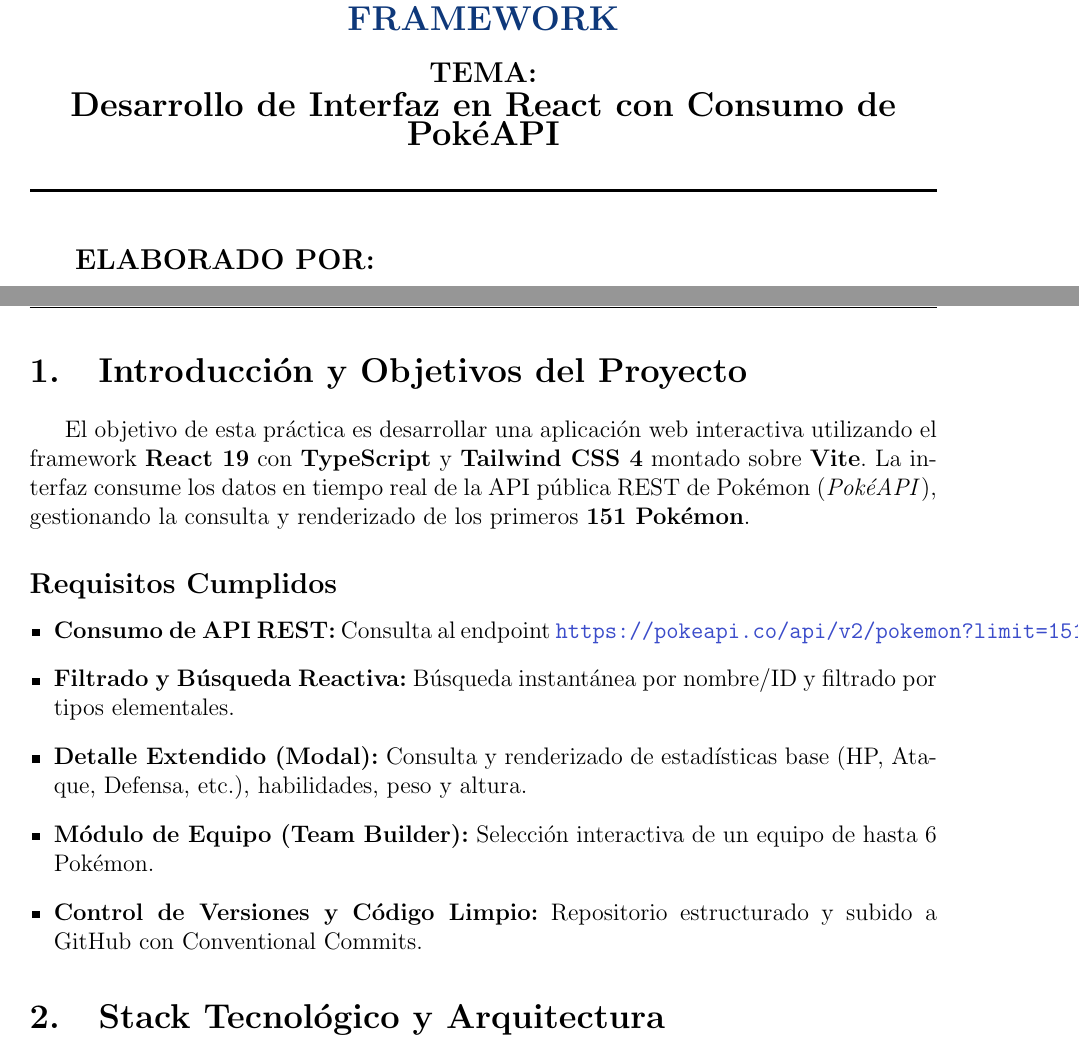
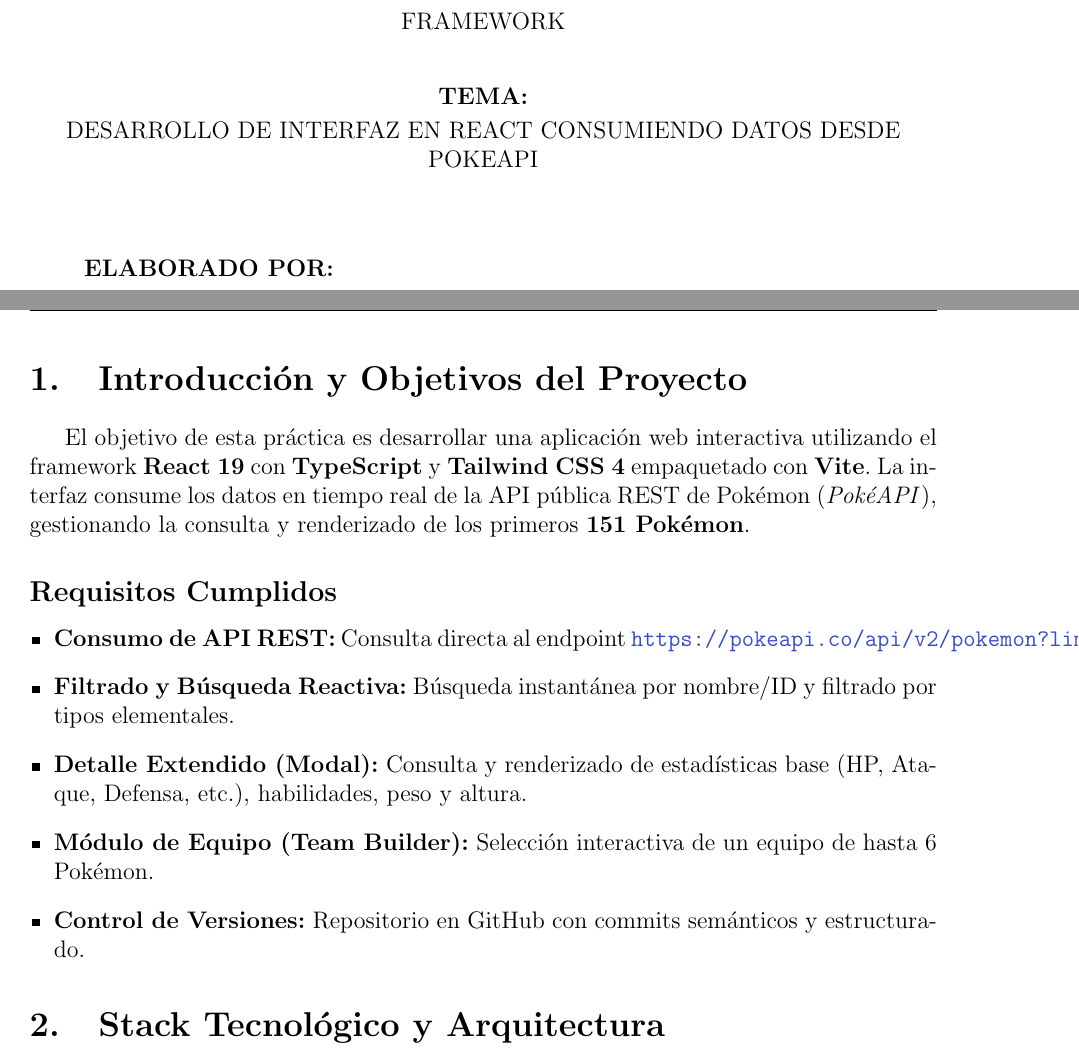
Before and after one commit to yan2005dris-afk/Pokedex, a LaTeX document (presentacion_pokedex.tex): two parts of pages 1 and 2 of 5, joined at a grey line, cut so that both start at the same text. Compiled offline with pdfLaTeX.

Commit message:
docs: adjust LaTeX cover layout without lines and proportionate typography

```diff
--- a/presentacion_pokedex.tex
+++ b/presentacion_pokedex.tex
@@ -76,10 +75,9 @@
-    {\large \textbf{ASIGNATURA:}} \\[0.1cm]
-    {\Large \textbf{\color{upseBlue} FRAMEWORK}}\\[0.4cm]
+    {\normalsize \textbf{ASIGNATURA:}}\\[0.1cm]
+    {\normalsize FRAMEWORK}\\[0.8cm]
 
-    {\large \textbf{TEMA:}} \\[0.1cm]
-    {\Large \textbf{Desarrollo de Interfaz en React con Consumo de PokéAPI}}\\[0.3cm]
-    \rule{\linewidth}{1.5pt}\\[1cm]
+    {\normalsize \textbf{TEMA:}}\\[0.1cm]
+    {\normalsize DESARROLLO DE INTERFAZ EN REACT CONSUMIENDO DATOS DESDE POKEAPI}\\[1.6cm]
 
-    \begin{minipage}{0.9\textwidth}
-        \large
+    \begin{minipage}{0.88\textwidth}
+        \normalsize
         \textbf{ELABORADO POR:} \\[0.1cm]
@@ -91 +89,2 @@
         \textbf{REPOSITORIO GITHUB:} \\[0.1cm]
+        \href{https://github.com/yan2005dris-afk/Pokedex.git}{\texttt{https://github.com/yan2005dris-afk/Pokedex.git}}
@@ -100,10 +98,10 @@
 % --- Estilos de Cabecera y Pie de Página ---
 \pagestyle{fancy}
 \fancyhf{}
-\fancyhead[L]{\textbf{UPSE} | Framework - React PokéAPI}
-\fancyhead[R]{\thepage}
+\fancyhead[L]{\footnotesize \textbf{UPSE} | Framework - React PokéAPI}
+\fancyhead[R]{\footnotesize \thepage}
 \fancyfoot[C]{\footnotesize Carrera de Software -- Universidad Estatal Península de Santa Elena}
-\renewcommand{\headrulewidth}{0.8pt}
+\renewcommand{\headrulewidth}{0.6pt}
 \renewcommand{\footrulewidth}{0.4pt}
 
 % ==========================================
@@ -112,15 +110,15 @@
 
 \section{Introducción y Objetivos del Proyecto}
 
-El objetivo de esta práctica es desarrollar una aplicación web interactiva utilizando el framework \textbf{React 19} con \textbf{TypeScript} y \textbf{Tailwind CSS 4} montado sobre \textbf{Vite}. La interfaz consume los datos en tiempo real de la API pública REST de Pokémon (\textit{PokéAPI}), gestionando la consulta y renderizado de los primeros \textbf{151 Pokémon}.
+El objetivo de esta práctica es desarrollar una aplicación web interactiva utilizando el framework \textbf{React 19} con \textbf{TypeScript} y \textbf{Tailwind CSS 4} empaquetado con \textbf{Vite}. La interfaz consume los datos en tiempo real de la API pública REST de Pokémon (\textit{PokéAPI}), gestionando la consulta y renderizado de los primeros \textbf{151 Pokémon}.
 
 \subsection*{Requisitos Cumplidos}
 \begin{itemize}[leftmargin=*]
-    \item \textbf{Consumo de API REST:} Consulta al endpoint \href{https://pokeapi.co/api/v2/pokemon?limit=151}{\texttt{https://pokeapi.co/api/v2/pokemon?limit=151}}.
+    \item \textbf{Consumo de API REST:} Consulta directa al endpoint \href{https://pokeapi.co/api/v2/pokemon?limit=151}{\texttt{https://pokeapi.co/api/v2/pokemon?limit=151}}.
     \item \textbf{Filtrado y Búsqueda Reactiva:} Búsqueda instantánea por nombre/ID y filtrado por tipos elementales.
     \item \textbf{Detalle Extendido (Modal):} Consulta y renderizado de estadísticas base (HP, Ataque, Defensa, etc.), habilidades, peso y altura.
     \item \textbf{Módulo de Equipo (Team Builder):} Selección interactiva de un equipo de hasta 6 Pokémon.
-    \item \textbf{Control de Versiones y Código Limpio:} Repositorio estructurado y subido a GitHub con Conventional Commits.
+    \item \textbf{Control de Versiones:} Repositorio en GitHub con commits semánticos y estructurado.
 \end{itemize}
 
 \section{Stack Tecnológico y Arquitectura}
```
Also changed, not shown: presentacion_pokedex.tex (22 more changed lines).
